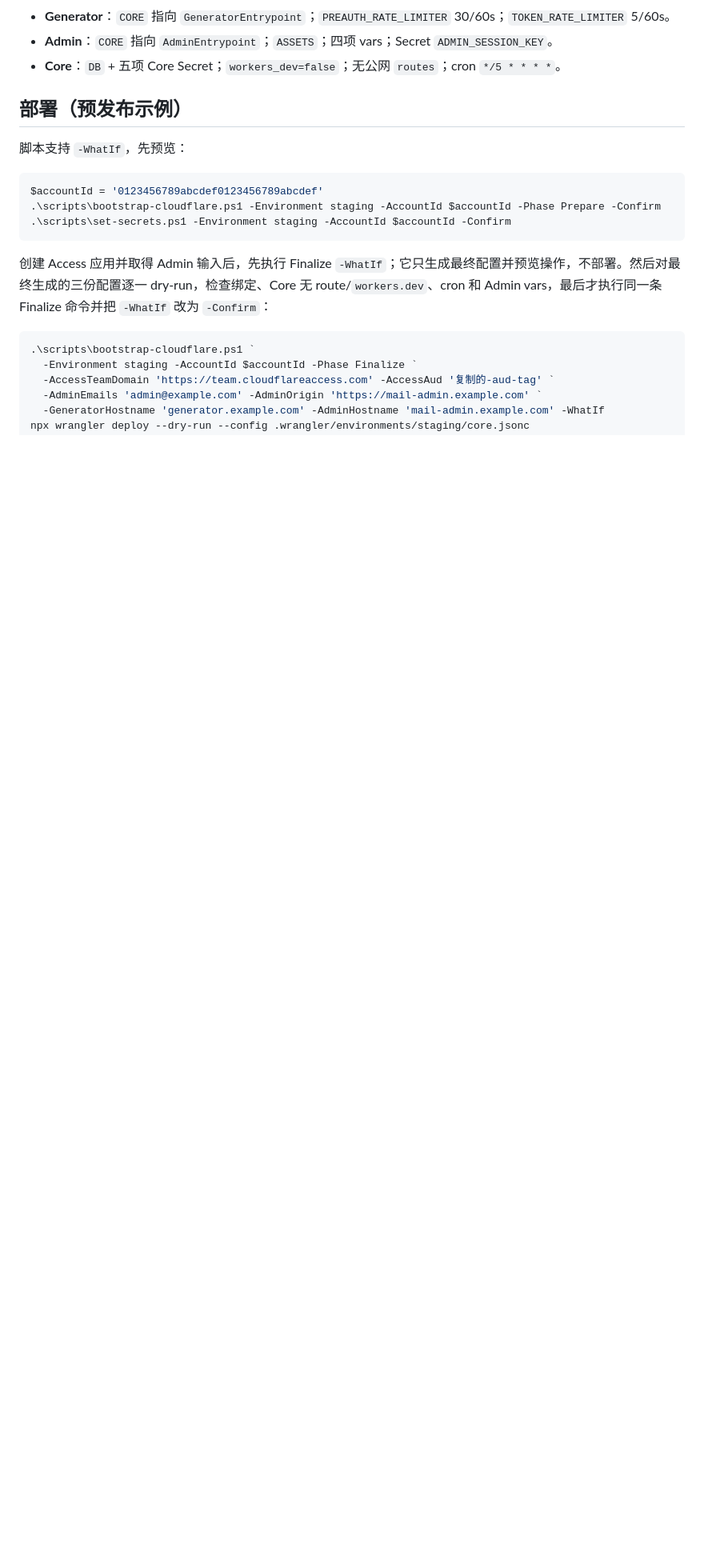
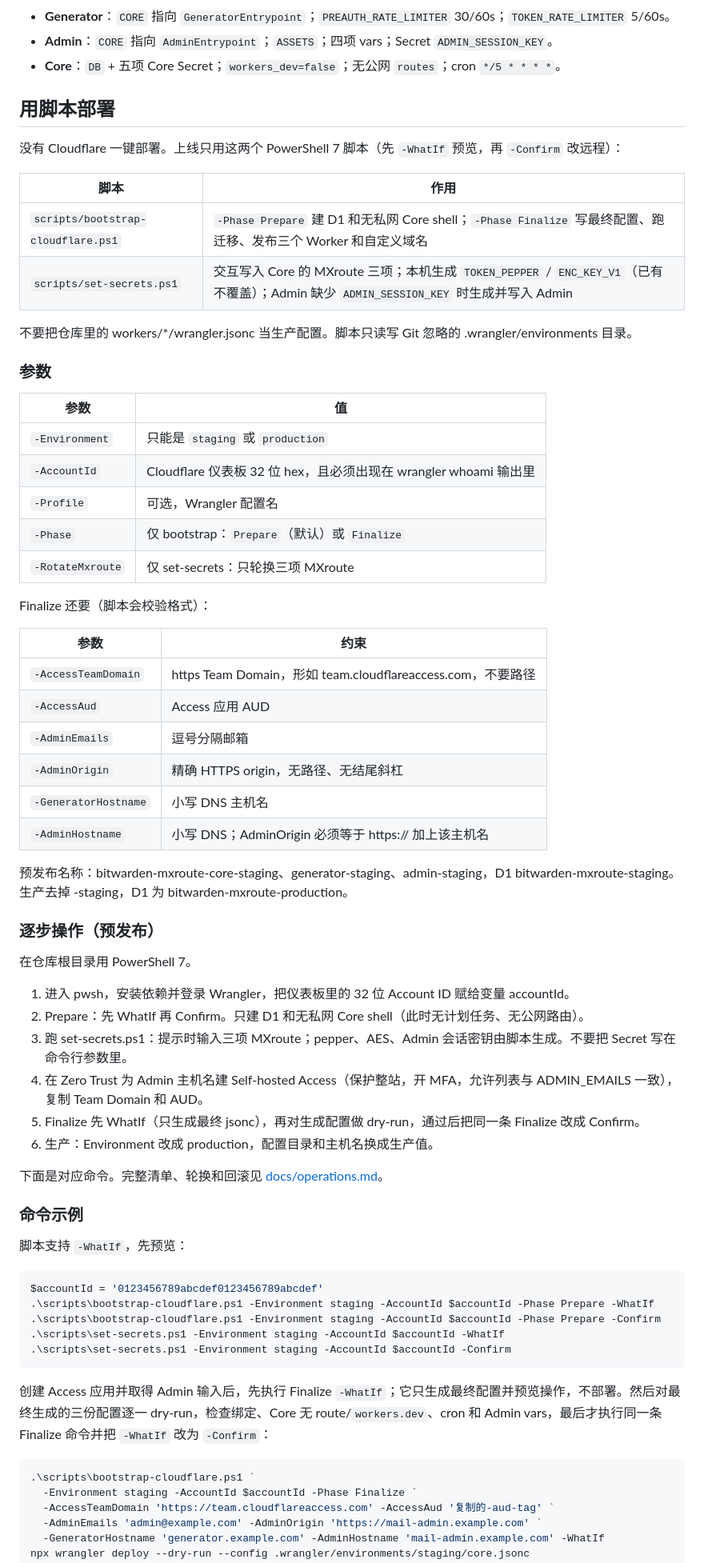
Before and after one commit to qcgz10086/bitwarden-mxroute-mailbox-generator, a Markdown page: README.md, the part around one of its changes. Shown at 80% size. Drawn GitHub-style; blank space fills up the shorter version.

Commit message:
Remove Deploy to Cloudflare button; document bootstrap and set-secrets usage

````diff
--- a/README.md
+++ b/README.md
@@ -100,13 +92,62 @@ npx wrangler deploy --dry-run --config workers/admin/wrangler.jsonc
 - **Admin**：`CORE` 指向 `AdminEntrypoint`；`ASSETS`；四项 vars；Secret `ADMIN_SESSION_KEY`。
 - **Core**：`DB` + 五项 Core Secret；`workers_dev=false`；无公网 `routes`；cron `*/5 * * * *`。
 
-## 部署（预发布示例）
+## 用脚本部署
+
+没有 Cloudflare 一键部署。上线只用这两个 PowerShell 7 脚本（先 `-WhatIf` 预览，再 `-Confirm` 改远程）：
+
+| 脚本 | 作用 |
+|---|---|
+| `scripts/bootstrap-cloudflare.ps1` | `-Phase Prepare` 建 D1 和无私网 Core shell；`-Phase Finalize` 写最终配置、跑迁移、发布三个 Worker 和自定义域名 |
+| `scripts/set-secrets.ps1` | 交互写入 Core 的 MXroute 三项；本机生成 `TOKEN_PEPPER` / `ENC_KEY_V1`（已有不覆盖）；Admin 缺少 `ADMIN_SESSION_KEY` 时生成并写入 Admin |
+
+不要把仓库里的 workers/*/wrangler.jsonc 当生产配置。脚本只读写 Git 忽略的 .wrangler/environments 目录。
+
+### 参数
+
+| 参数 | 值 |
+|---|---|
+| `-Environment` | 只能是 `staging` 或 `production` |
+| `-AccountId` | Cloudflare 仪表板 32 位 hex，且必须出现在 wrangler whoami 输出里 |
+| `-Profile` | 可选，Wrangler 配置名 |
+| `-Phase` | 仅 bootstrap：`Prepare`（默认）或 `Finalize` |
+| `-RotateMxroute` | 仅 set-secrets：只轮换三项 MXroute |
+
+Finalize 还要（脚本会校验格式）：
+
+| 参数 | 约束 |
+|---|---|
+| `-AccessTeamDomain` | https Team Domain，形如 team.cloudflareaccess.com，不要路径 |
+| `-AccessAud` | Access 应用 AUD |
+| `-AdminEmails` | 逗号分隔邮箱 |
+| `-AdminOrigin` | 精确 HTTPS origin，无路径、无结尾斜杠 |
+| `-GeneratorHostname` | 小写 DNS 主机名 |
+| `-AdminHostname` | 小写 DNS；AdminOrigin 必须等于 https:// 加上该主机名 |
+
+预发布名称：bitwarden-mxroute-core-staging、generator-staging、admin-staging，D1 bitwarden-mxroute-staging。生产去掉 -staging，D1 为 bitwarden-mxroute-production。
+
+### 逐步操作（预发布）
+
+在仓库根目录用 PowerShell 7。
+
+1. 进入 pwsh，安装依赖并登录 Wrangler，把仪表板里的 32 位 Account ID 赋给变量 accountId。
+2. Prepare：先 WhatIf 再 Confirm。只建 D1 和无私网 Core shell（此时无计划任务、无公网路由）。
+3. 跑 set-secrets.ps1：提示时输入三项 MXroute；pepper、AES、Admin 会话密钥由脚本生成。不要把 Secret 写在命令行参数里。
+4. 在 Zero Trust 为 Admin 主机名建 Self-hosted Access（保护整站，开 MFA，允许列表与 ADMIN_EMAILS 一致），复制 Team Domain 和 AUD。
+5. Finalize 先 WhatIf（只生成最终 jsonc），再对生成配置做 dry-run，通过后把同一条 Finalize 改成 Confirm。
+6. 生产：Environment 改成 production，配置目录和主机名换成生产值。
+
+下面是对应命令。完整清单、轮换和回滚见 [docs/operations.md](docs/operations.md)。
+
+### 命令示例
 
 脚本支持 `-WhatIf`，先预览：
 
 ```powershell
 $accountId = '0123456789abcdef0123456789abcdef'
+.\scripts\bootstrap-cloudflare.ps1 -Environment staging -AccountId $accountId -Phase Prepare -WhatIf
 .\scripts\bootstrap-cloudflare.ps1 -Environment staging -AccountId $accountId -Phase Prepare -Confirm
+.\scripts\set-secrets.ps1 -Environment staging -AccountId $accountId -WhatIf
 .\scripts\set-secrets.ps1 -Environment staging -AccountId $accountId -Confirm
 ```
 
````
Also changed, not shown: other parts of README.md (+0 -8 lines).
